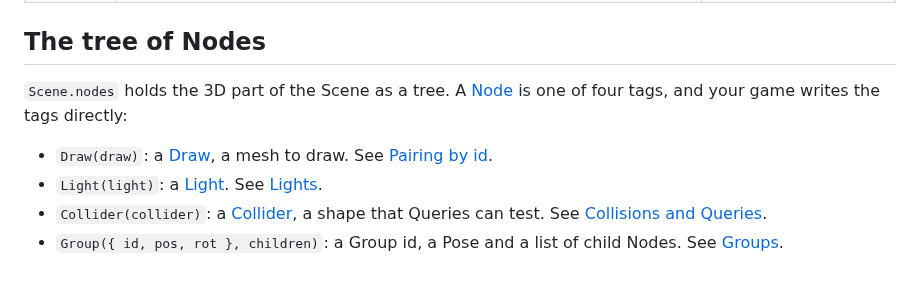
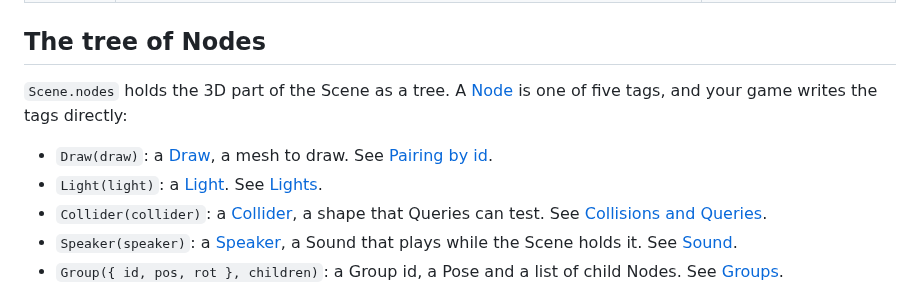
Before and after one commit to Pixelsprout/rocco-engine, a Markdown page: guide/scene.md, the part around one of its changes. Rendered like a GitHub page.

Commit message:
docs(scene): List the Speaker as the fifth Node tag

```diff
--- a/guide/scene.md
+++ b/guide/scene.md
@@ -73,12 +73,14 @@ host to do one thing once.
 ## The tree of Nodes
 
 `Scene.nodes` holds the 3D part of the Scene as a tree. A [Node] is one of
-four tags, and your game writes the tags directly:
+five tags, and your game writes the tags directly:
 
 - `Draw(draw)`: a [Draw], a mesh to draw. See [Pairing by id](#pairing-by-id).
 - `Light(light)`: a [Light]. See [Lights](#lights).
 - `Collider(collider)`: a [Collider], a shape that Queries can test. See
   [Collisions and Queries](collisions.md).
+- `Speaker(speaker)`: a [Speaker], a Sound that plays while the Scene holds
+  it. See [Sound](sound.md#speakers).
 - `Group({ id, pos, rot }, children)`: a Group id, a Pose and a list of
   child Nodes. See [Groups](#groups).
 
```
Also changed, not shown: other parts of guide/scene.md (+1 -0 lines).
